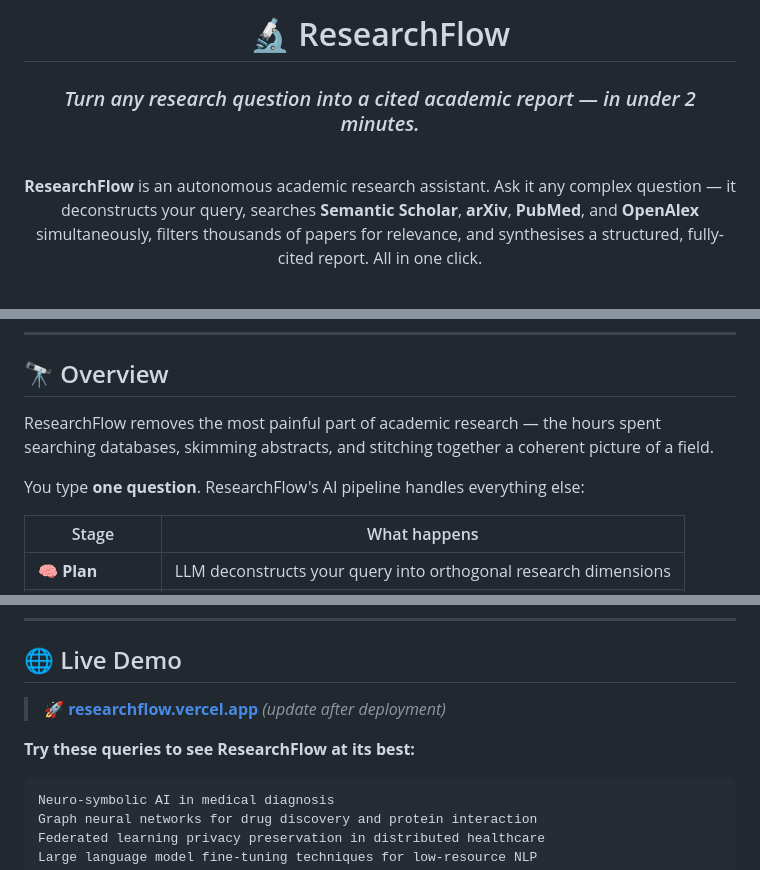
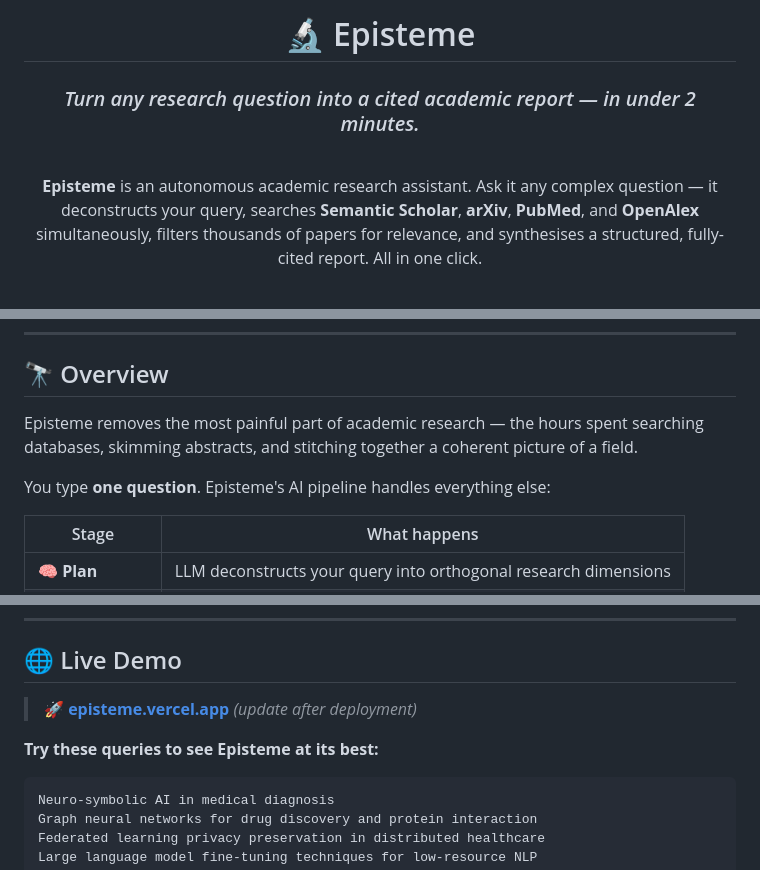
Before and after one commit to sujalsuyash/ResearchFlow_Frontend, a Markdown page: README.md, 3 parts joined by grey strips. GitHub-like rendering.

````diff
--- a/README.md
+++ b/README.md
@@ -1,13 +1,13 @@
 <div align="center">
 
-# 🔬 ResearchFlow
+# 🔬 Episteme
 
 ### *Turn any research question into a cited academic report — in under 2 minutes.*
 
 
 <br/>
 
-**ResearchFlow** is an autonomous academic research assistant. Ask it any complex question —
+**Episteme** is an autonomous academic research assistant. Ask it any complex question —
 it deconstructs your query, searches **Semantic Scholar**, **arXiv**, **PubMed**, and **OpenAlex** simultaneously,
 filters thousands of papers for relevance, and synthesises a structured, fully-cited report. All in one click.
 
@@ -41,9 +41,9 @@ filters thousands of papers for relevance, and synthesises a structured, fully-c
 
 ## 🔭 Overview
 
-ResearchFlow removes the most painful part of academic research — the hours spent searching databases, skimming abstracts, and stitching together a coherent picture of a field.
+Episteme removes the most painful part of academic research — the hours spent searching databases, skimming abstracts, and stitching together a coherent picture of a field.
 
-You type **one question**. ResearchFlow's AI pipeline handles everything else:
+You type **one question**. Episteme's AI pipeline handles everything else:
 
 | Stage | What happens |
 |---|---|
@@ -62,9 +62,9 @@ The result reads like a researcher spent 6 hours on it. Delivered in under 2 min
 
 ## 🌐 Live Demo
 
-> 🚀 **[researchflow.vercel.app](https://researchflow.vercel.app)** *(update after deployment)*
+> 🚀 **[episteme.vercel.app](https://episteme.vercel.app)** *(update after deployment)*
 
-**Try these queries to see ResearchFlow at its best:**
+**Try these queries to see Episteme at its best:**
 
 ```
 Neuro-symbolic AI in medical diagnosis
````
Also changed, not shown: other parts of README.md (+2 -2 lines).
